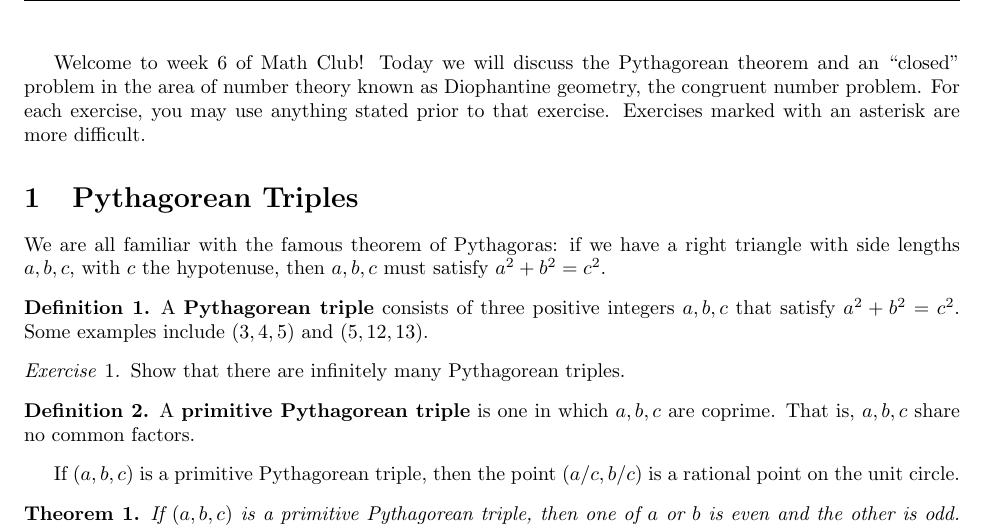
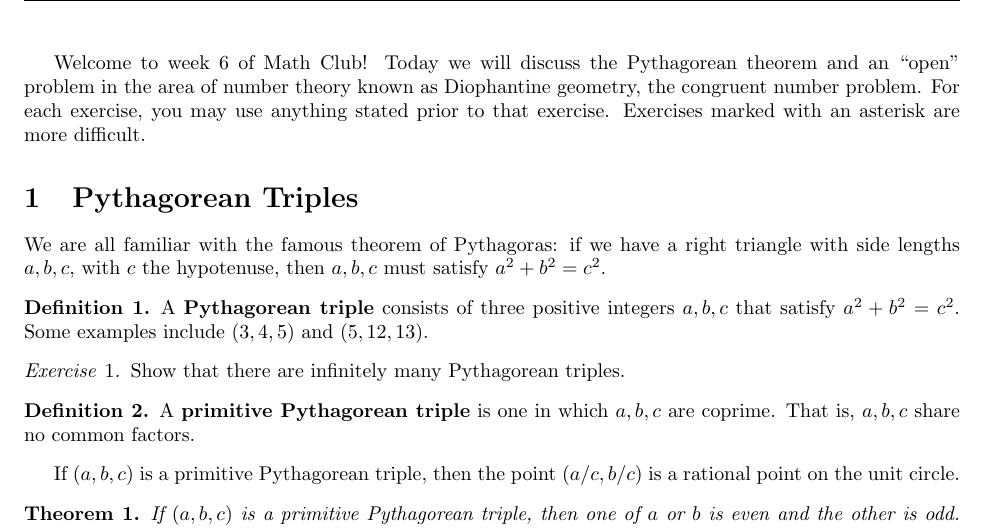
Before and after one commit to drewm10010/UCSB-Math-Club, a LaTeX document (3) Spring 2021/Week 6 Congruent Numbers.tex): part of page 1 of 2, cut so that both start at the same text. Compiled offline with pdfLaTeX.

Commit message:
Finished week 6

```diff
--- a/3) Spring 2021/Week 6 Congruent Numbers.tex
+++ b/3) Spring 2021/Week 6 Congruent Numbers.tex
@@ -129,7 +129,7 @@
 \begin{document}
 
 Welcome to week 6 of Math Club!
-Today we will discuss the Pythagorean theorem and an ``closed'' problem in the area of number theory known as Diophantine geometry, the congruent number problem.
+Today we will discuss the Pythagorean theorem and an ``open'' problem in the area of number theory known as Diophantine geometry, the congruent number problem.
 For each exercise, you may use anything stated prior to that exercise.
 Exercises marked with an asterisk are more difficult.
 
```
